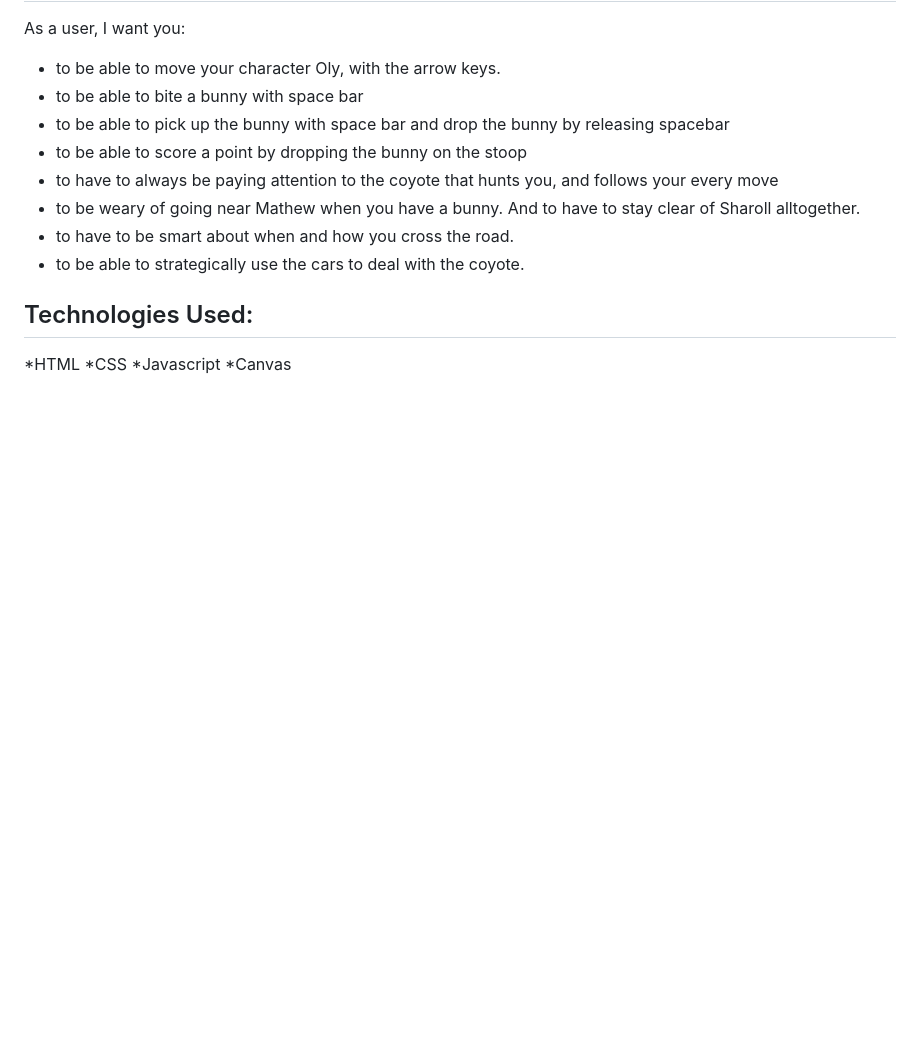
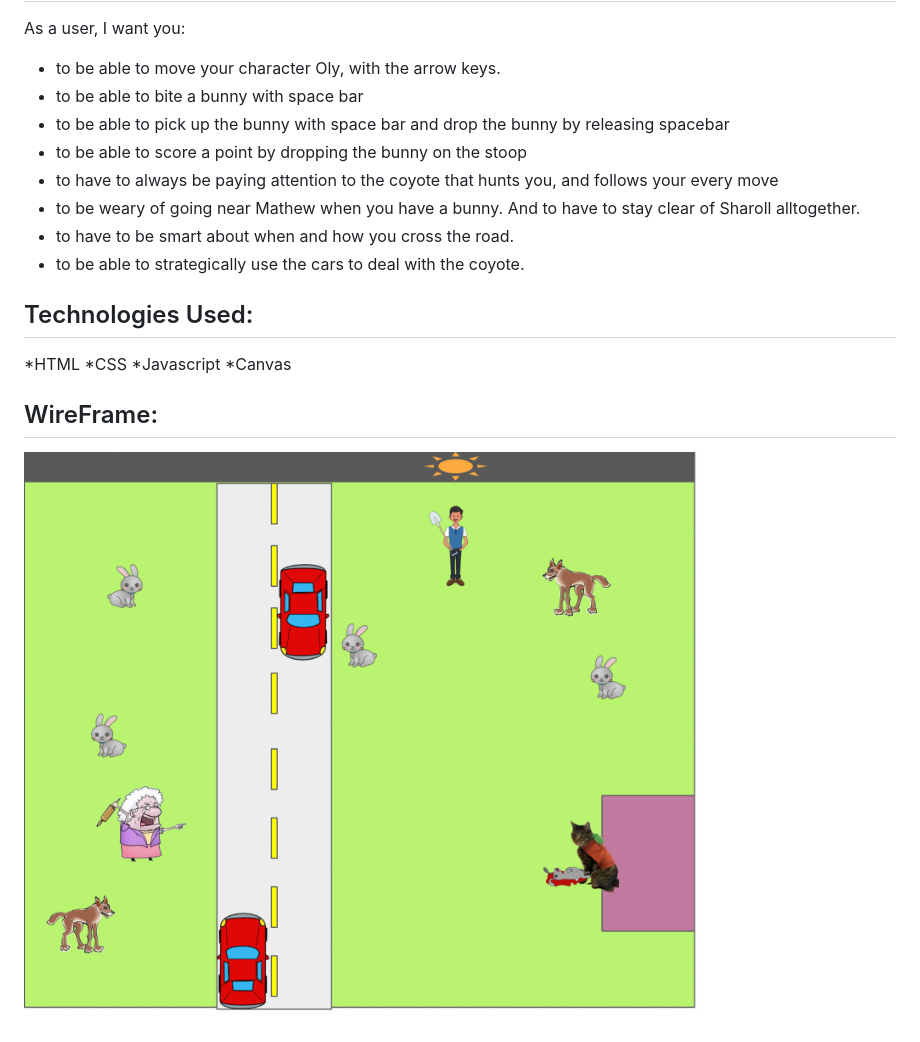
Before and after one commit to Jfreundlich01/Olly-Kills-Bunnies, a Markdown page: readme.md, the part around the change printed below. GitHub-like rendering; pictures changed too: img/WireFrame.png (added); blank space fills up the shorter version.

```diff
--- a/readme.md
+++ b/readme.md
@@ -56,3 +51,6 @@ As a user, I want you:
 *CSS
 *Javascript
 *Canvas
+
+## WireFrame:
+![WireFrame](img/WireFrame.png)
```
Also changed, not shown: other parts of readme.md (+0 -5 lines).
